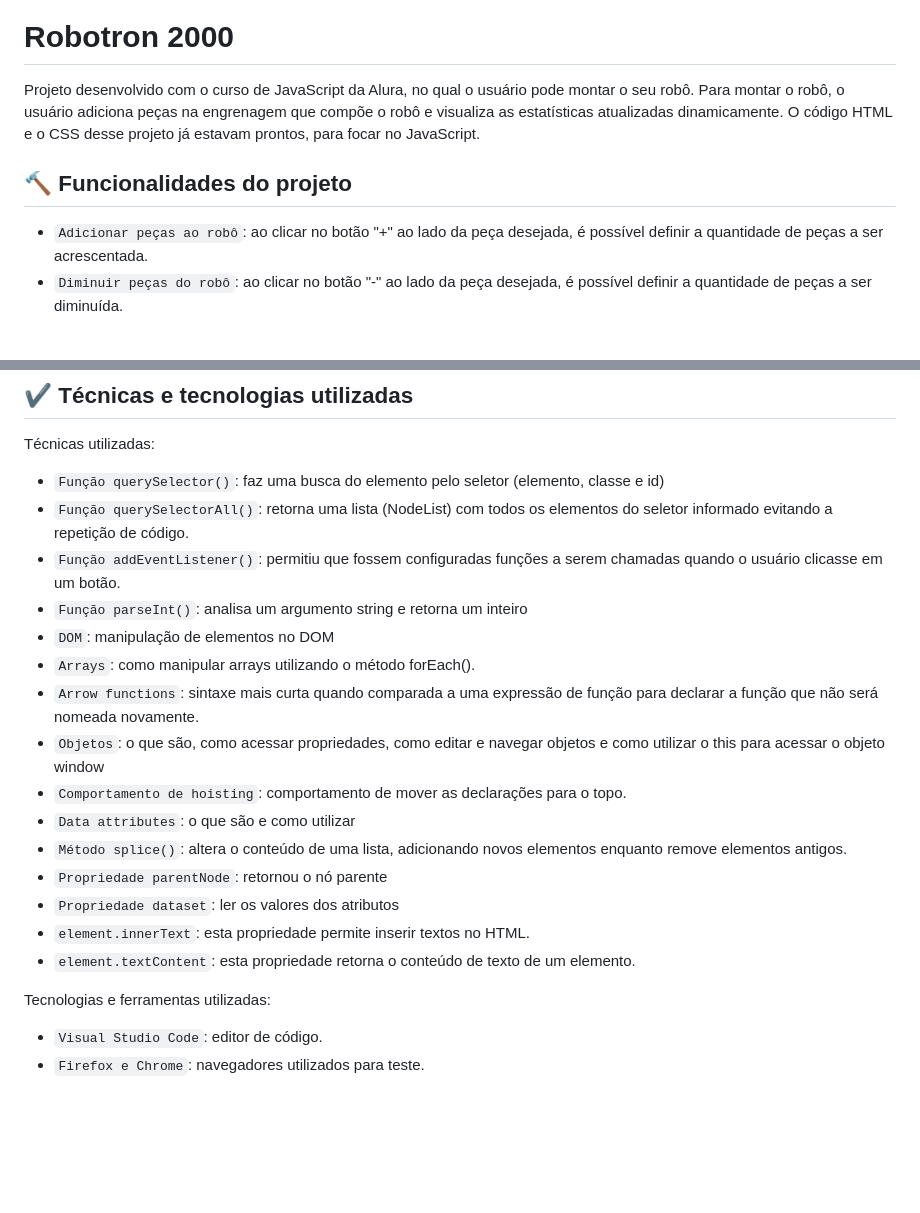
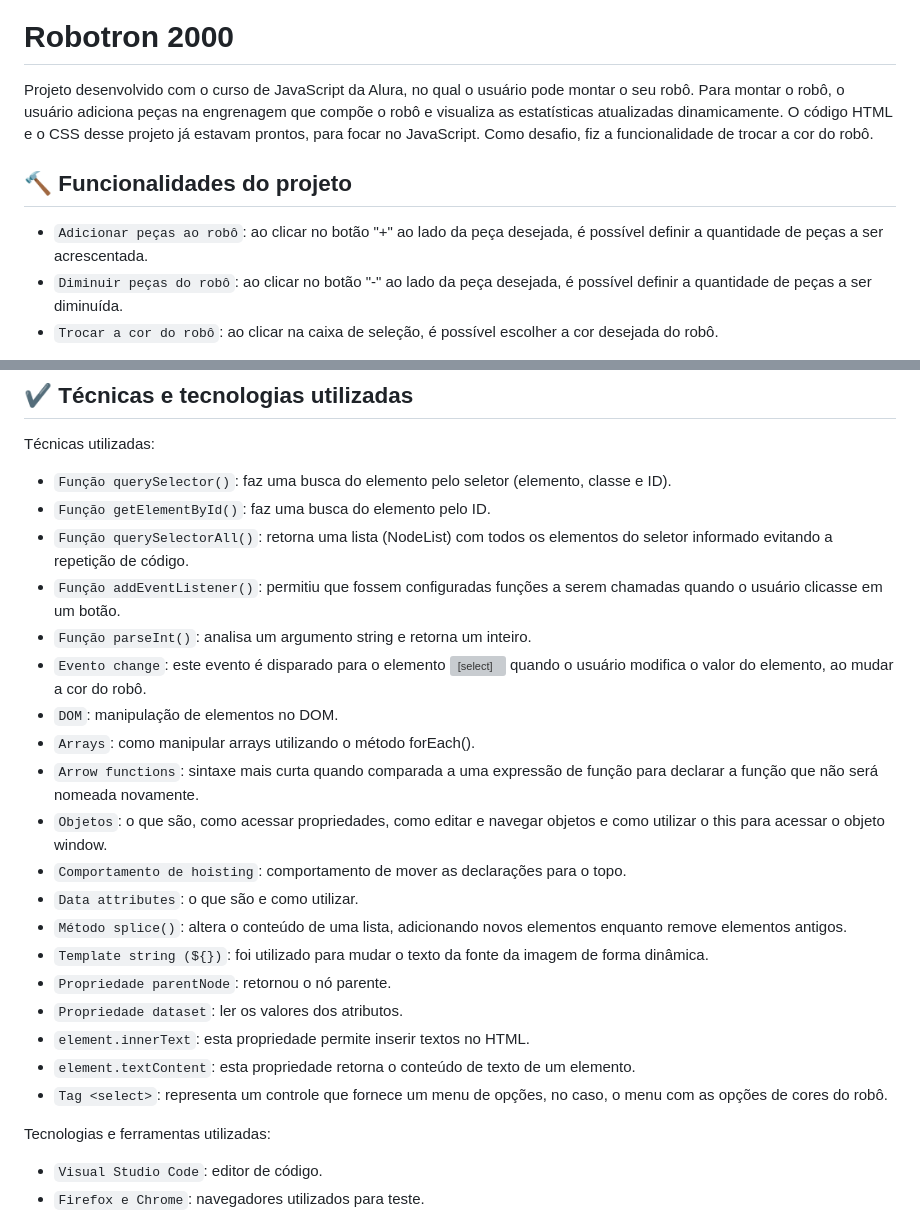
Before and after one commit to CamilaSah/alura-robotron, a Markdown page: README.md, 2 parts joined by grey strips. GitHub-like rendering; blank space fills up the shorter version; grey boxes are pictures that could not be loaded.

Commit message:
Adição da funcionalidade de trocar cor do robô

```diff
--- a/README.md
+++ b/README.md
@@ -3,9 +3,10 @@
 
 # Robotron 2000
-Projeto desenvolvido com o curso de JavaScript da Alura, no qual o usuário pode montar o seu robô. Para montar o robô, o usuário adiciona peças na engrenagem que compõe o robô e visualiza as estatísticas atualizadas dinamicamente. O código HTML e o CSS desse projeto já estavam prontos, para focar no JavaScript.
+Projeto desenvolvido com o curso de JavaScript da Alura, no qual o usuário pode montar o seu robô. Para montar o robô, o usuário adiciona peças na engrenagem que compõe o robô e visualiza as estatísticas atualizadas dinamicamente. O código HTML e o CSS desse projeto já estavam prontos, para focar no JavaScript. Como desafio, fiz a funcionalidade de trocar a cor do robô.
 
 ## :hammer: Funcionalidades do projeto
 
 - `Adicionar peças ao robô`: ao clicar no botão "+" ao lado da peça desejada, é possível definir a quantidade de peças a ser acrescentada.
 - `Diminuir peças do robô`: ao clicar no botão "-" ao lado da peça desejada, é possível definir a quantidade de peças a ser diminuída.
+- `Trocar a cor do robô`: ao clicar na caixa de seleção, é possível escolher a cor desejada do robô.
 
@@ -19,21 +19,25 @@ Você pode acessar o projeto clicando [aqui](https://alura-robotron-2000-pearl.v
 ## ✔️ Técnicas e tecnologias utilizadas
 
 Técnicas utilizadas:
-- ``Função querySelector()``: faz uma busca do elemento pelo seletor (elemento, classe e id)
+- ``Função querySelector()``: faz uma busca do elemento pelo seletor (elemento, classe e ID).
+- ``Função getElementById()``: faz uma busca do elemento pelo ID.
 - ``Função querySelectorAll()``: retorna uma lista (NodeList) com todos os elementos do seletor informado evitando a repetição de código.
 - ``Função addEventListener()``: permitiu que fossem configuradas funções a serem chamadas quando o usuário clicasse em um botão.
-- ``Função parseInt()``: analisa um argumento string e retorna um inteiro
-- ``DOM``: manipulação de elementos no DOM
+- ``Função parseInt()``: analisa um argumento string e retorna um inteiro.
+- ``Evento change``: este evento é disparado para o elemento <select> quando o usuário modifica o valor do elemento, ao mudar a cor do robô.
+- ``DOM``: manipulação de elementos no DOM.
 - ``Arrays``: como manipular arrays utilizando o método forEach().
 - ``Arrow functions``: sintaxe mais curta quando comparada a uma expressão de função para declarar a função que não será nomeada novamente.
-- ``Objetos``: o que são, como acessar propriedades, como editar e navegar objetos e como utilizar o this para acessar o objeto window
+- ``Objetos``: o que são, como acessar propriedades, como editar e navegar objetos e como utilizar o this para acessar o objeto window.
 - ``Comportamento de hoisting``: comportamento de mover as declarações para o topo.
-- ``Data attributes``: o que são e como utilizar
+- ``Data attributes``: o que são e como utilizar.
 - ``Método splice()``: altera o conteúdo de uma lista, adicionando novos elementos enquanto remove elementos antigos.
-- ``Propriedade parentNode``: retornou o nó parente
-- ``Propriedade dataset``: ler os valores dos atributos
+- ``Template string (${})``: foi utilizado para mudar o texto da fonte da imagem de forma dinâmica.
+- ``Propriedade parentNode``: retornou o nó parente.
+- ``Propriedade dataset``: ler os valores dos atributos.
 - ``element.innerText``: esta propriedade permite inserir textos no HTML.
 - ``element.textContent``: esta propriedade retorna o conteúdo de texto de um elemento.
+- ``Tag <select>``: representa um controle que fornece um menu de opções, no caso, o menu com as opções de cores do robô.
 
 Tecnologias e ferramentas utilizadas:
 - ``Visual Studio Code``: editor de código.
```
Also changed, not shown: other parts of README.md (+2 -3 lines).
